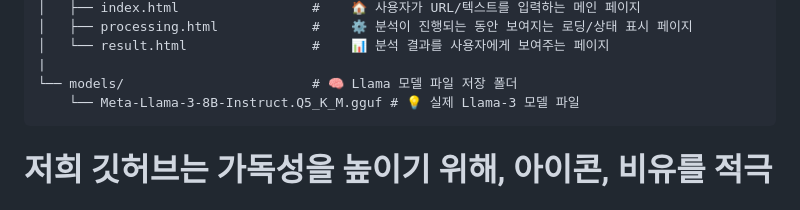
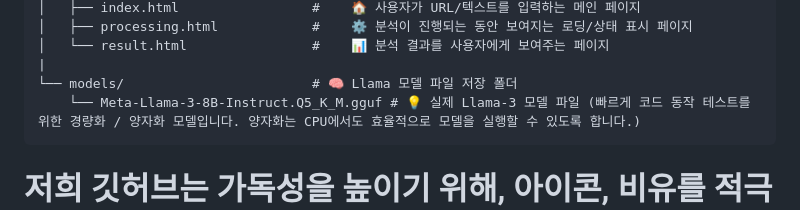
Before and after one commit to PpGgWw/FactCheckNEWS, a Markdown page: README.md, the part around the change. Rendered like a GitHub page.

````diff
--- a/README.md
+++ b/README.md
@@ -23,7 +23,7 @@ FactCheckNEWS2/  # 프로젝트 루트 폴더명
 │   └── result.html                #    📊 분석 결과를 사용자에게 보여주는 페이지
 |
 └── models/                        # 🧠 Llama 모델 파일 저장 폴더
-    └── Meta-Llama-3-8B-Instruct.Q5_K_M.gguf # 💡 실제 Llama-3 모델 파일
+    └── Meta-Llama-3-8B-Instruct.Q5_K_M.gguf # 💡 실제 Llama-3 모델 파일 (빠르게 코드 동작 테스트를 위한 경량화 / 양자화 모델입니다. 양자화는 CPU에서도 효율적으로 모델을 실행할 수 있도록 합니다.)
 ```
 
 # 저희 깃허브는 가독성을 높이기 위해, 아이콘, 비유를 적극 활용합니다.
````
